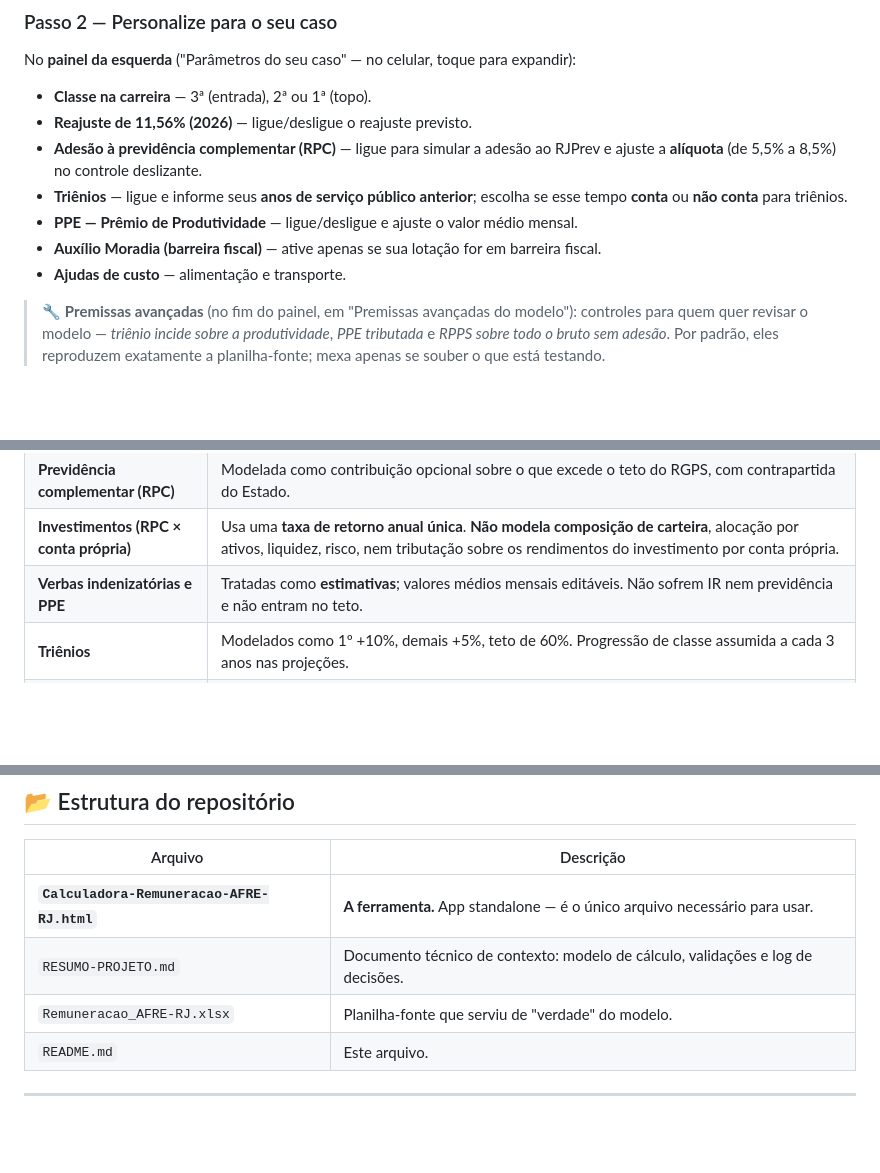
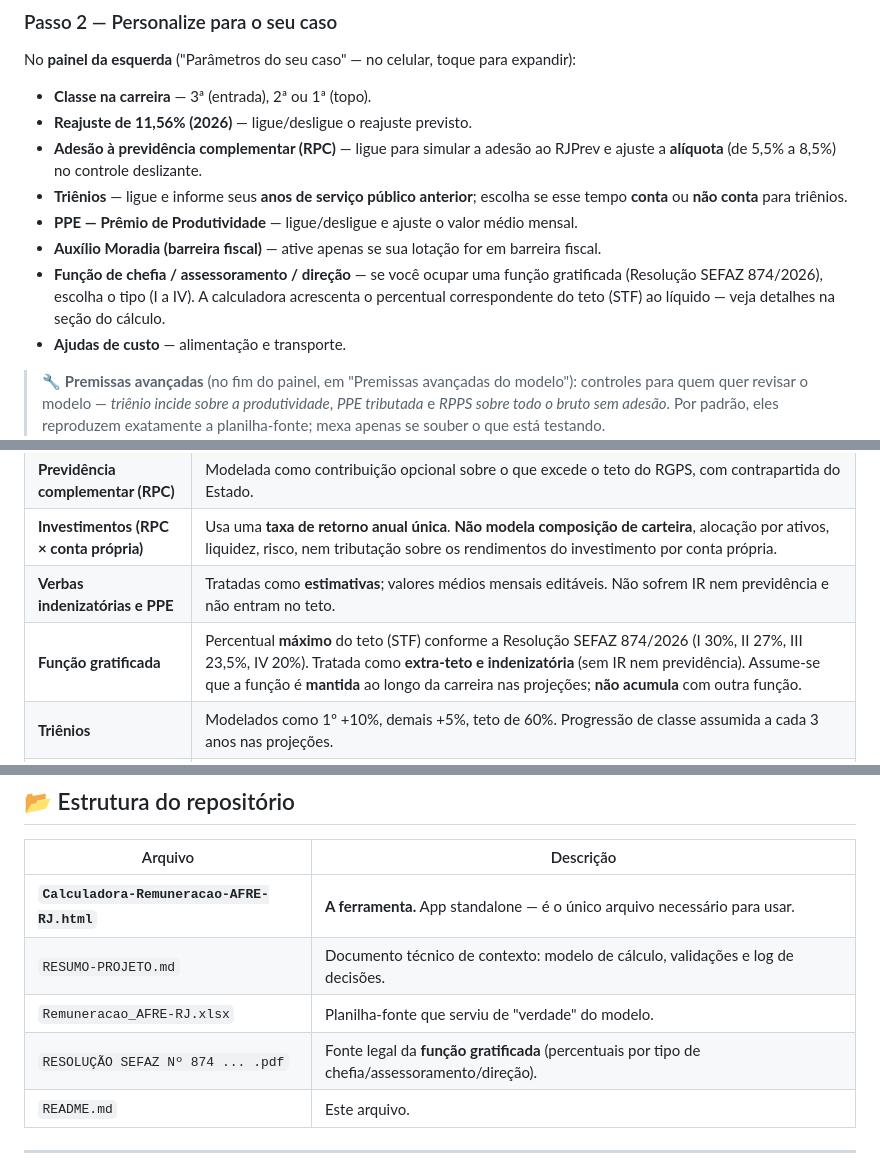
Before and after one commit to daviblack/Calculadora_afrerj, a Markdown page: README.md, 3 parts joined by grey strips. GitHub-like rendering; blank space fills up the shorter version.

```diff
--- a/README.md
+++ b/README.md
@@ -105,6 +105,7 @@ No **painel da esquerda** ("Parâmetros do seu caso" — no celular, toque para
 - **Triênios** — ligue e informe seus **anos de serviço público anterior**; escolha se esse tempo **conta** ou **não conta** para triênios.
 - **PPE — Prêmio de Produtividade** — ligue/desligue e ajuste o valor médio mensal.
 - **Auxílio Moradia (barreira fiscal)** — ative apenas se sua lotação for em barreira fiscal.
+- **Função de chefia / assessoramento / direção** — se você ocupar uma função gratificada (Resolução SEFAZ 874/2026), escolha o tipo (I a IV). A calculadora acrescenta o percentual correspondente do teto (STF) ao líquido — veja detalhes na seção do cálculo.
 - **Ajudas de custo** — alimentação e transporte.
 
 > 🔧 **Premissas avançadas** (no fim do painel, em "Premissas avançadas do modelo"): controles para quem quer revisar o modelo — *triênio incide sobre a produtividade*, *PPE tributada* e *RPPS sobre todo o bruto sem adesão*. Por padrão, eles reproduzem exatamente a planilha-fonte; mexa apenas se souber o que está testando.
@@ -170,6 +180,7 @@ Para manter a ferramenta **simples, viável e didática**, foram adotadas as seg
 | **Previdência complementar (RPC)** | Modelada como contribuição opcional sobre o que excede o teto do RGPS, com contrapartida do Estado. |
 | **Investimentos (RPC × conta própria)** | Usa uma **taxa de retorno anual única**. **Não modela composição de carteira**, alocação por ativos, liquidez, risco, nem tributação sobre os rendimentos do investimento por conta própria. |
 | **Verbas indenizatórias e PPE** | Tratadas como **estimativas**; valores médios mensais editáveis. Não sofrem IR nem previdência e não entram no teto. |
+| **Função gratificada** | Percentual **máximo** do teto (STF) conforme a Resolução SEFAZ 874/2026 (I 30%, II 27%, III 23,5%, IV 20%). Tratada como **extra-teto e indenizatória** (sem IR nem previdência). Assume-se que a função é **mantida** ao longo da carreira nas projeções; **não acumula** com outra função. |
 | **Triênios** | Modelados como 1º +10%, demais +5%, teto de 60%. Progressão de classe assumida a cada 3 anos nas projeções. |
 | **13º e férias** | Aparecem como **estimativa aproximada** (≈ líquido ×12 + 13º + ⅓ de férias), não como cálculo mês a mês detalhado. |
 | **Caráter geral** | É uma **estimativa de apoio à decisão**. **Não substitui** o contracheque oficial nem a legislação vigente. |
@@ -228,6 +245,7 @@ Tem uma sugestão? Veja [como contribuir](#-como-contribuir--sugerir-melhorias).
 | **`Calculadora-Remuneracao-AFRE-RJ.html`** | **A ferramenta.** App standalone — é o único arquivo necessário para usar. |
 | `RESUMO-PROJETO.md` | Documento técnico de contexto: modelo de cálculo, validações e log de decisões. |
 | `Remuneracao_AFRE-RJ.xlsx` | Planilha-fonte que serviu de "verdade" do modelo. |
+| `RESOLUÇÃO SEFAZ Nº 874 ... .pdf` | Fonte legal da **função gratificada** (percentuais por tipo de chefia/assessoramento/direção). |
 | `README.md` | Este arquivo. |
 
 ---
```
Also changed, not shown: other parts of README.md (+18 -3 lines).
